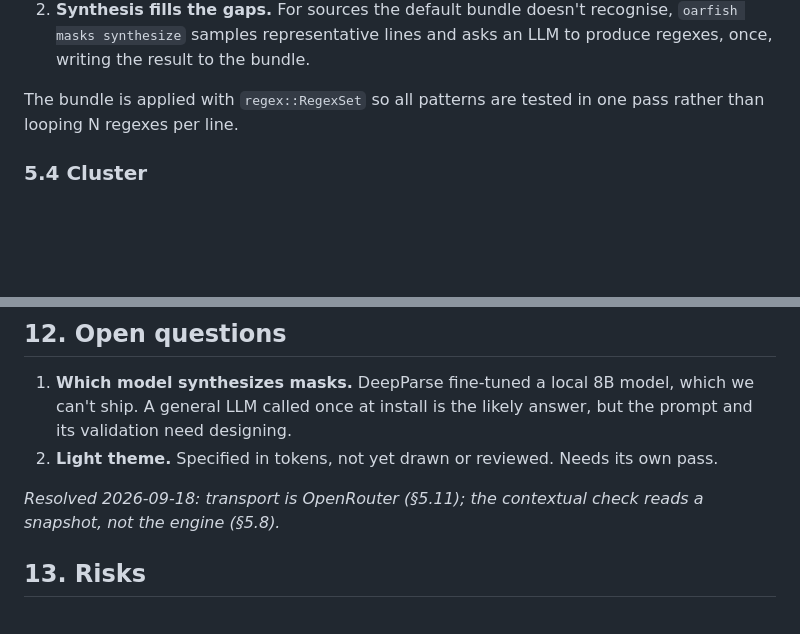
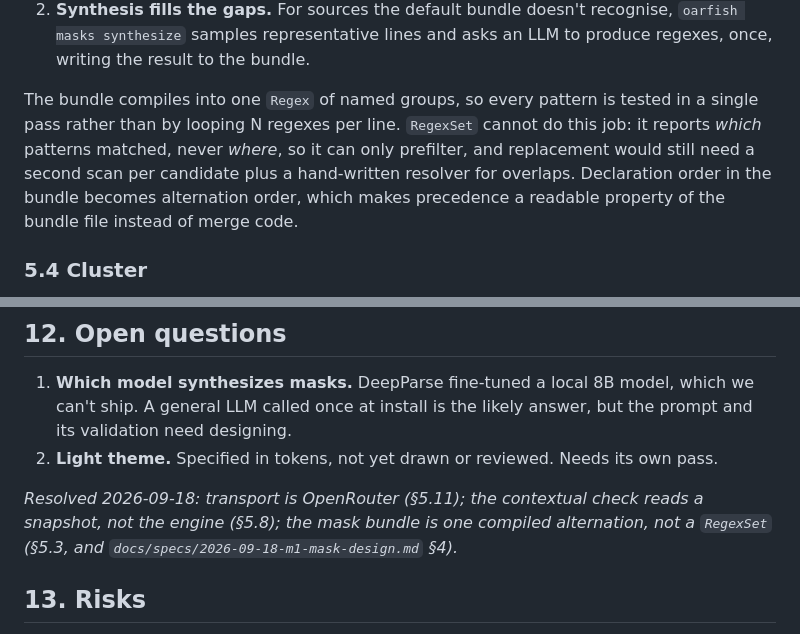
Before and after one commit to Toby-Faucher/oarfish, a Markdown page: docs/specs/2026-09-17-oarfish-design.md, 2 parts joined by grey strips. GitHub-like rendering; blank space fills up the shorter version.

```diff
--- a/docs/specs/2026-09-17-oarfish-design.md
+++ b/docs/specs/2026-09-17-oarfish-design.md
@@ -126,8 +126,12 @@ cuts downstream false alarms by 30%+.
    `oarfish masks synthesize` samples representative lines and asks an LLM to produce
    regexes, once, writing the result to the bundle.
 
-The bundle is applied with `regex::RegexSet` so all patterns are tested in one pass
-rather than looping N regexes per line.
+The bundle compiles into one `Regex` of named groups, so every pattern is tested in a
+single pass rather than by looping N regexes per line. `RegexSet` cannot do this job:
+it reports *which* patterns matched, never *where*, so it can only prefilter, and
+replacement would still need a second scan per candidate plus a hand-written resolver
+for overlaps. Declaration order in the bundle becomes alternation order, which makes
+precedence a readable property of the bundle file instead of merge code.
 
 ### 5.4 Cluster
 
@@ -360,7 +364,8 @@ bundle covers M1 through M6, and synthesis lands after.
 2. **Light theme.** Specified in tokens, not yet drawn or reviewed. Needs its own pass.
 
 *Resolved 2026-09-18: transport is OpenRouter (§5.11); the contextual check reads a
-snapshot, not the engine (§5.8).*
+snapshot, not the engine (§5.8); the mask bundle is one compiled alternation, not a
+`RegexSet` (§5.3, and `docs/specs/2026-09-18-m1-mask-design.md` §4).*
 
 ## 13. Risks
 
```
Also changed, not shown: docs/specs/2026-09-18-m1-mask-design.md (added, +204 -0 lines).
